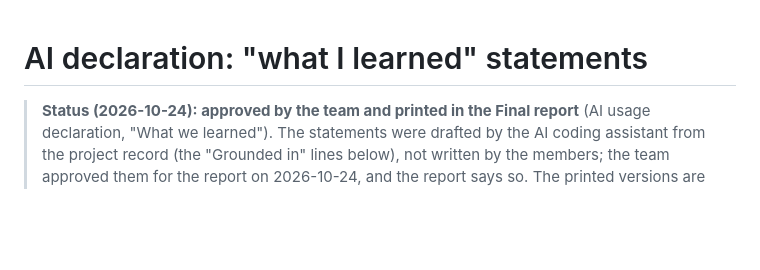
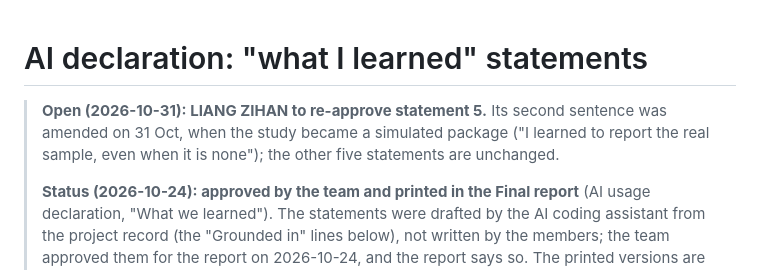
Before and after one commit to gengyuzccc-cell/Team18_CS5224_SeatRelay_Project_AY2627Sem1, a Markdown page: docs/ai-declaration-drafts.md, the part around the change. GitHub-like rendering; blank space fills up the shorter version.

```diff
--- a/docs/ai-declaration-drafts.md
+++ b/docs/ai-declaration-drafts.md
@@ -1,5 +1,9 @@
 # AI declaration: "what I learned" statements
 
+> **Open (2026-10-31): LIANG ZIHAN to re-approve statement 5.** Its second sentence was amended on
+> 31 Oct, when the study became a simulated package ("I learned to report the real sample, even when
+> it is none"); the other five statements are unchanged.
+>
 > **Status (2026-10-24): approved by the team and printed in the Final report** (AI usage declaration,
 > "What we learned"). The statements were drafted by the AI coding assistant from the project record
 > (the "Grounded in" lines below), not written by the members; the team approved them for the report
```
Also changed, not shown: README.md (+1 -1 lines), docs/SUBMISSION-CHECKLIST.md (+11 -1 lines).
